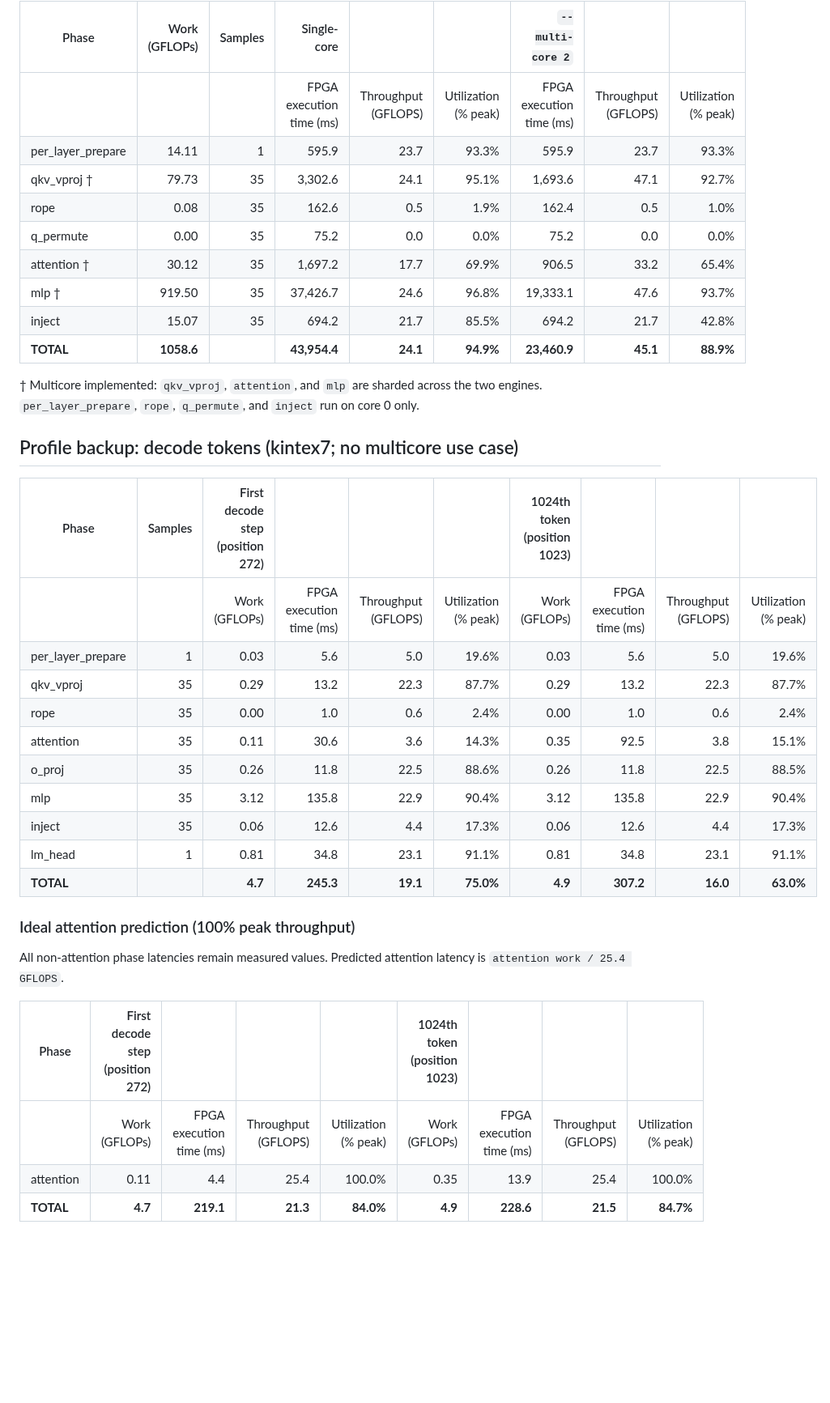
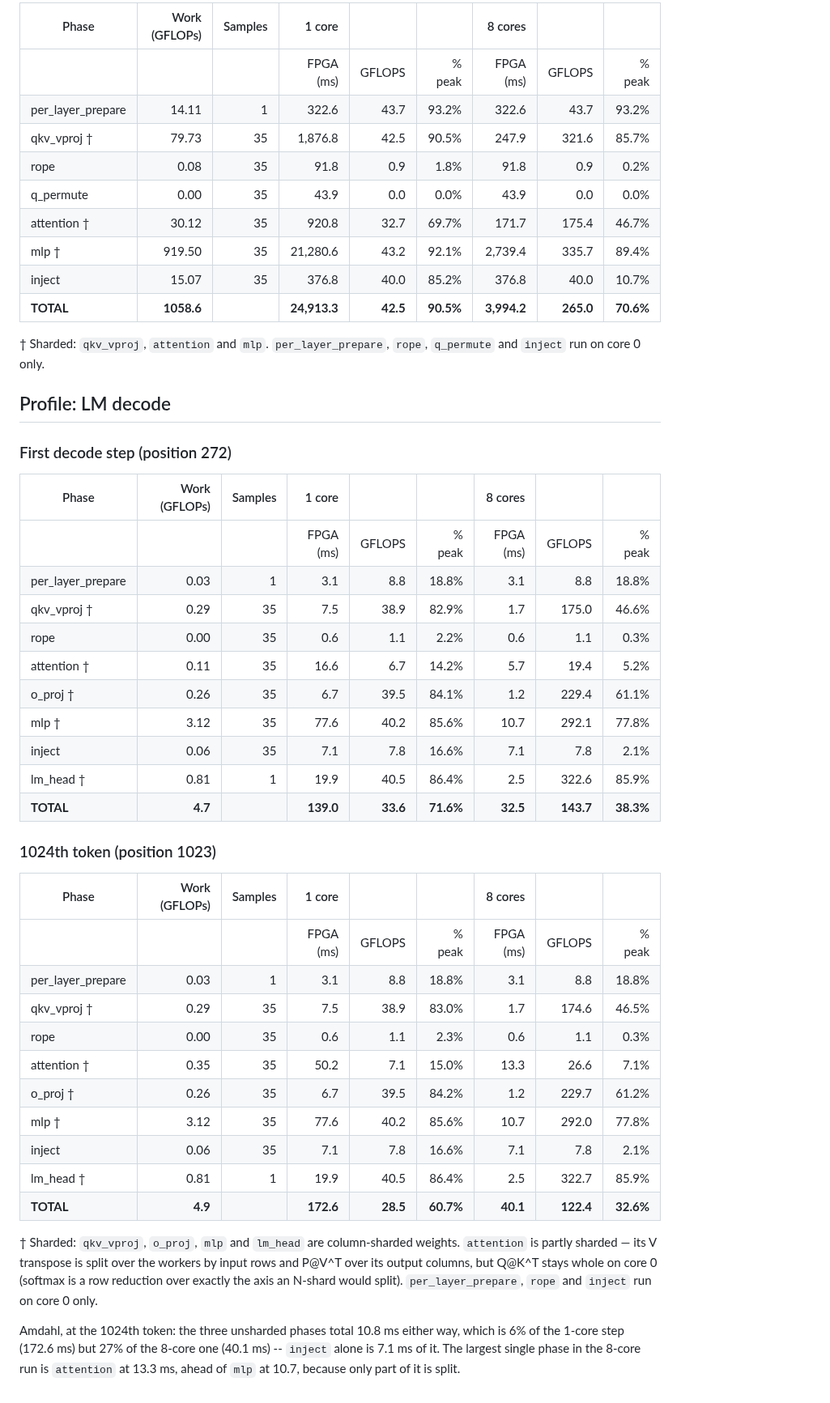
Before and after one commit to apex-compute/unified-engine, a Markdown page: models/gemma4_e2b/gemma4_e2b_performance.md, the part around one of its changes. Shown at 81% size. Drawn GitHub-style; blank space fills up the shorter version.

Commit message:
update performance.md

```diff
--- a/models/gemma4_e2b/gemma4_e2b_performance.md
+++ b/models/gemma4_e2b/gemma4_e2b_performance.md
@@ -97,39 +76,58 @@ Vision multi-core segments tile cleanly (they sum to the single-shot master tota
 
-| Phase | Work (GFLOPs) | Samples | Single-core | | | `--multi-core 2` | | |
+| Phase | Work (GFLOPs) | Samples | 1 core | | | 8 cores | | |
 |---|---:|---:|---:|---:|---:|---:|---:|---:|
-| | | | FPGA execution time (ms) | Throughput (GFLOPS) | Utilization (% peak) | FPGA execution time (ms) | Throughput (GFLOPS) | Utilization (% peak) |
-| per_layer_prepare | 14.11 | 1 | 595.9 | 23.7 | 93.3% | 595.9 | 23.7 | 93.3% |
-| qkv_vproj † | 79.73 | 35 | 3,302.6 | 24.1 | 95.1% | 1,693.6 | 47.1 | 92.7% |
-| rope | 0.08 | 35 | 162.6 | 0.5 | 1.9% | 162.4 | 0.5 | 1.0% |
-| q_permute | 0.00 | 35 | 75.2 | 0.0 | 0.0% | 75.2 | 0.0 | 0.0% |
-| attention † | 30.12 | 35 | 1,697.2 | 17.7 | 69.9% | 906.5 | 33.2 | 65.4% |
-| mlp † | 919.50 | 35 | 37,426.7 | 24.6 | 96.8% | 19,333.1 | 47.6 | 93.7% |
-| inject | 15.07 | 35 | 694.2 | 21.7 | 85.5% | 694.2 | 21.7 | 42.8% |
-| **TOTAL** | **1058.6** | | **43,954.4** | **24.1** | **94.9%** | **23,460.9** | **45.1** | **88.9%** |
+| | | | FPGA (ms) | GFLOPS | % peak | FPGA (ms) | GFLOPS | % peak |
+| per_layer_prepare | 14.11 | 1 | 322.6 | 43.7 | 93.2% | 322.6 | 43.7 | 93.2% |
+| qkv_vproj † | 79.73 | 35 | 1,876.8 | 42.5 | 90.5% | 247.9 | 321.6 | 85.7% |
+| rope | 0.08 | 35 | 91.8 | 0.9 | 1.8% | 91.8 | 0.9 | 0.2% |
+| q_permute | 0.00 | 35 | 43.9 | 0.0 | 0.0% | 43.9 | 0.0 | 0.0% |
+| attention † | 30.12 | 35 | 920.8 | 32.7 | 69.7% | 171.7 | 175.4 | 46.7% |
+| mlp † | 919.50 | 35 | 21,280.6 | 43.2 | 92.1% | 2,739.4 | 335.7 | 89.4% |
+| inject | 15.07 | 35 | 376.8 | 40.0 | 85.2% | 376.8 | 40.0 | 10.7% |
+| **TOTAL** | **1058.6** | | **24,913.3** | **42.5** | **90.5%** | **3,994.2** | **265.0** | **70.6%** |
 
-† Multicore implemented: `qkv_vproj`, `attention`, and `mlp` are sharded across the two engines. `per_layer_prepare`, `rope`, `q_permute`, and `inject` run on core 0 only.
+† Sharded: `qkv_vproj`, `attention` and `mlp`. `per_layer_prepare`, `rope`,
+`q_permute` and `inject` run on core 0 only.
 
-## Profile backup: decode tokens (kintex7; no multicore use case)
+## Profile: LM decode
 
-| Phase | Samples | First decode step (position 272) | | | | 1024th token (position 1023) | | | |
-|---|---:|---:|---:|---:|---:|---:|---:|---:|---:|
-| | | Work (GFLOPs) | FPGA execution time (ms) | Throughput (GFLOPS) | Utilization (% peak) | Work (GFLOPs) | FPGA execution time (ms) | Throughput (GFLOPS) | Utilization (% peak) |
-| per_layer_prepare | 1 | 0.03 | 5.6 | 5.0 | 19.6% | 0.03 | 5.6 | 5.0 | 19.6% |
-| qkv_vproj | 35 | 0.29 | 13.2 | 22.3 | 87.7% | 0.29 | 13.2 | 22.3 | 87.7% |
-| rope | 35 | 0.00 | 1.0 | 0.6 | 2.4% | 0.00 | 1.0 | 0.6 | 2.4% |
-| attention | 35 | 0.11 | 30.6 | 3.6 | 14.3% | 0.35 | 92.5 | 3.8 | 15.1% |
-| o_proj | 35 | 0.26 | 11.8 | 22.5 | 88.6% | 0.26 | 11.8 | 22.5 | 88.5% |
-| mlp | 35 | 3.12 | 135.8 | 22.9 | 90.4% | 3.12 | 135.8 | 22.9 | 90.4% |
-| inject | 35 | 0.06 | 12.6 | 4.4 | 17.3% | 0.06 | 12.6 | 4.4 | 17.3% |
-| lm_head | 1 | 0.81 | 34.8 | 23.1 | 91.1% | 0.81 | 34.8 | 23.1 | 91.1% |
-| **TOTAL** | | **4.7** | **245.3** | **19.1** | **75.0%** | **4.9** | **307.2** | **16.0** | **63.0%** |
+### First decode step (position 272)
 
-### Ideal attention prediction (100% peak throughput)
+| Phase | Work (GFLOPs) | Samples | 1 core | | | 8 cores | | |
+|---|---:|---:|---:|---:|---:|---:|---:|---:|
+| | | | FPGA (ms) | GFLOPS | % peak | FPGA (ms) | GFLOPS | % peak |
+| per_layer_prepare | 0.03 | 1 | 3.1 | 8.8 | 18.8% | 3.1 | 8.8 | 18.8% |
+| qkv_vproj † | 0.29 | 35 | 7.5 | 38.9 | 82.9% | 1.7 | 175.0 | 46.6% |
+| rope | 0.00 | 35 | 0.6 | 1.1 | 2.2% | 0.6 | 1.1 | 0.3% |
+| attention † | 0.11 | 35 | 16.6 | 6.7 | 14.2% | 5.7 | 19.4 | 5.2% |
+| o_proj † | 0.26 | 35 | 6.7 | 39.5 | 84.1% | 1.2 | 229.4 | 61.1% |
+| mlp † | 3.12 | 35 | 77.6 | 40.2 | 85.6% | 10.7 | 292.1 | 77.8% |
+| inject | 0.06 | 35 | 7.1 | 7.8 | 16.6% | 7.1 | 7.8 | 2.1% |
+| lm_head † | 0.81 | 1 | 19.9 | 40.5 | 86.4% | 2.5 | 322.6 | 85.9% |
+| **TOTAL** | **4.7** | | **139.0** | **33.6** | **71.6%** | **32.5** | **143.7** | **38.3%** |
 
-All non-attention phase latencies remain measured values. Predicted attention latency is `attention work / 25.4 GFLOPS`.
+### 1024th token (position 1023)
 
-| Phase | First decode step (position 272) | | | | 1024th token (position 1023) | | | |
+| Phase | Work (GFLOPs) | Samples | 1 core | | | 8 cores | | |
 |---|---:|---:|---:|---:|---:|---:|---:|---:|
-| | Work (GFLOPs) | FPGA execution time (ms) | Throughput (GFLOPS) | Utilization (% peak) | Work (GFLOPs) | FPGA execution time (ms) | Throughput (GFLOPS) | Utilization (% peak) |
-| attention | 0.11 | 4.4 | 25.4 | 100.0% | 0.35 | 13.9 | 25.4 | 100.0% |
-| **TOTAL** | **4.7** | **219.1** | **21.3** | **84.0%** | **4.9** | **228.6** | **21.5** | **84.7%** |
+| | | | FPGA (ms) | GFLOPS | % peak | FPGA (ms) | GFLOPS | % peak |
+| per_layer_prepare | 0.03 | 1 | 3.1 | 8.8 | 18.8% | 3.1 | 8.8 | 18.8% |
+| qkv_vproj † | 0.29 | 35 | 7.5 | 38.9 | 83.0% | 1.7 | 174.6 | 46.5% |
+| rope | 0.00 | 35 | 0.6 | 1.1 | 2.3% | 0.6 | 1.1 | 0.3% |
+| attention † | 0.35 | 35 | 50.2 | 7.1 | 15.0% | 13.3 | 26.6 | 7.1% |
+| o_proj † | 0.26 | 35 | 6.7 | 39.5 | 84.2% | 1.2 | 229.7 | 61.2% |
+| mlp † | 3.12 | 35 | 77.6 | 40.2 | 85.6% | 10.7 | 292.0 | 77.8% |
+| inject | 0.06 | 35 | 7.1 | 7.8 | 16.6% | 7.1 | 7.8 | 2.1% |
+| lm_head † | 0.81 | 1 | 19.9 | 40.5 | 86.4% | 2.5 | 322.7 | 85.9% |
+| **TOTAL** | **4.9** | | **172.6** | **28.5** | **60.7%** | **40.1** | **122.4** | **32.6%** |
+
+† Sharded: `qkv_vproj`, `o_proj`, `mlp` and `lm_head` are column-sharded weights.
+`attention` is partly sharded — its V transpose is split over the workers by input
+rows and P@V^T over its output columns, but Q@K^T stays whole on core 0 (softmax is
+a row reduction over exactly the axis an N-shard would split). `per_layer_prepare`,
+`rope` and `inject` run on core 0 only.
+
+Amdahl, at the 1024th token: the three unsharded phases total 10.8 ms either way,
+which is 6% of the 1-core step (172.6 ms) but 27% of the 8-core one (40.1 ms) --
+`inject` alone is 7.1 ms of it. The largest single phase in the 8-core run is
+`attention` at 13.3 ms, ahead of `mlp` at 10.7, because only part of it is split.
```
Also changed, not shown: other parts of models/gemma4_e2b/gemma4_e2b_performance.md (+51 -72 lines).
